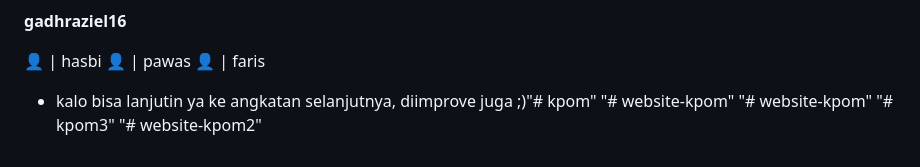
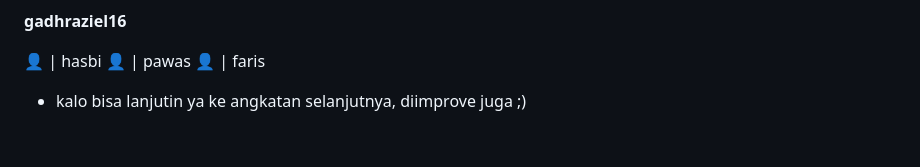
Before and after one commit to hasboi/kpom2, a Markdown page: README.md, the part around the change. Drawn GitHub-style.

```diff
--- a/README.md
+++ b/README.md
@@ -94,8 +94,4 @@ pastikan untuk mengatur **windows firewall** agar bolehin akses ke xampp. kalo e
 👤 | pawas
 👤 | faris
 
-* kalo bisa lanjutin ya ke angkatan selanjutnya, diimprove juga ;)"# kpom"
-"# website-kpom"
-"# website-kpom"
-"# kpom3"
-"# website-kpom2"
+* kalo bisa lanjutin ya ke angkatan selanjutnya, diimprove juga ;)
```
